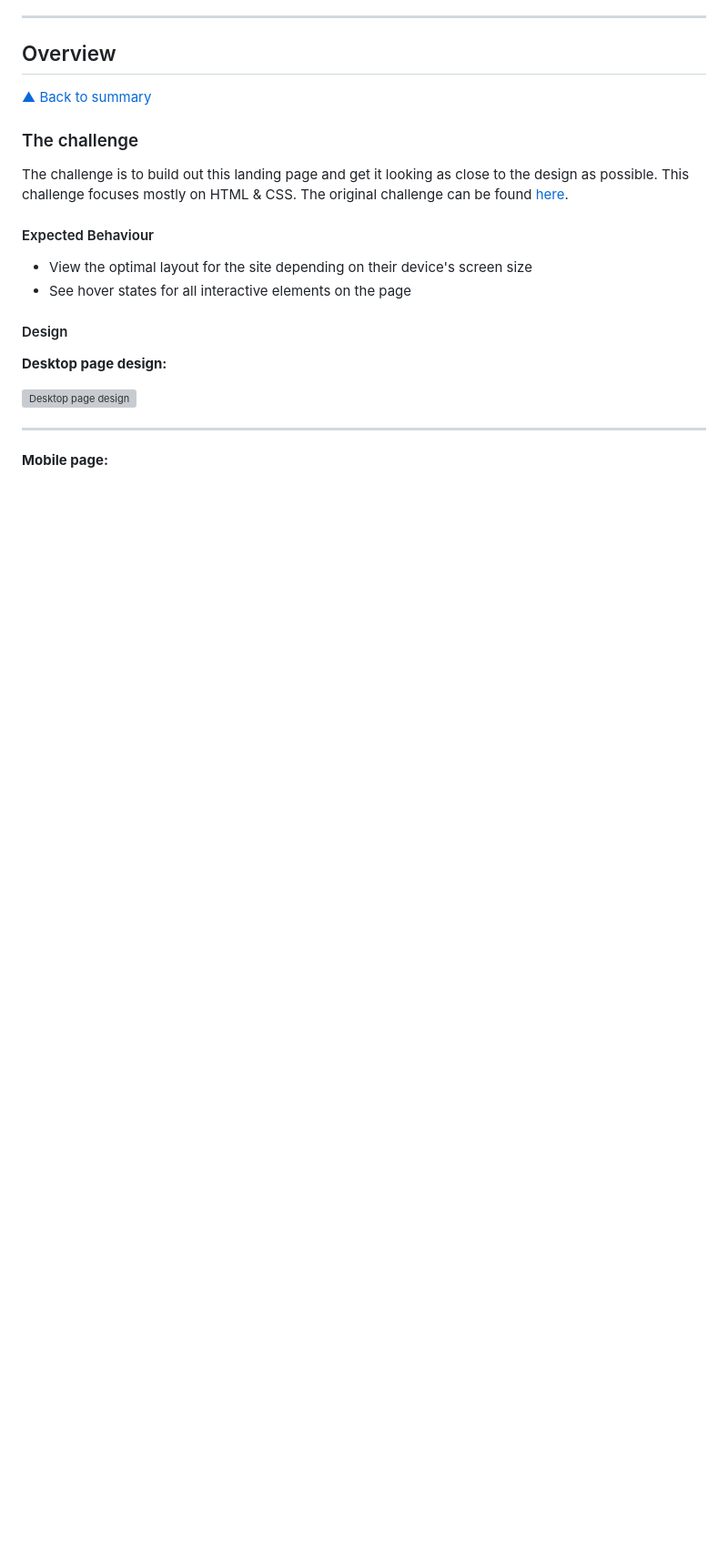
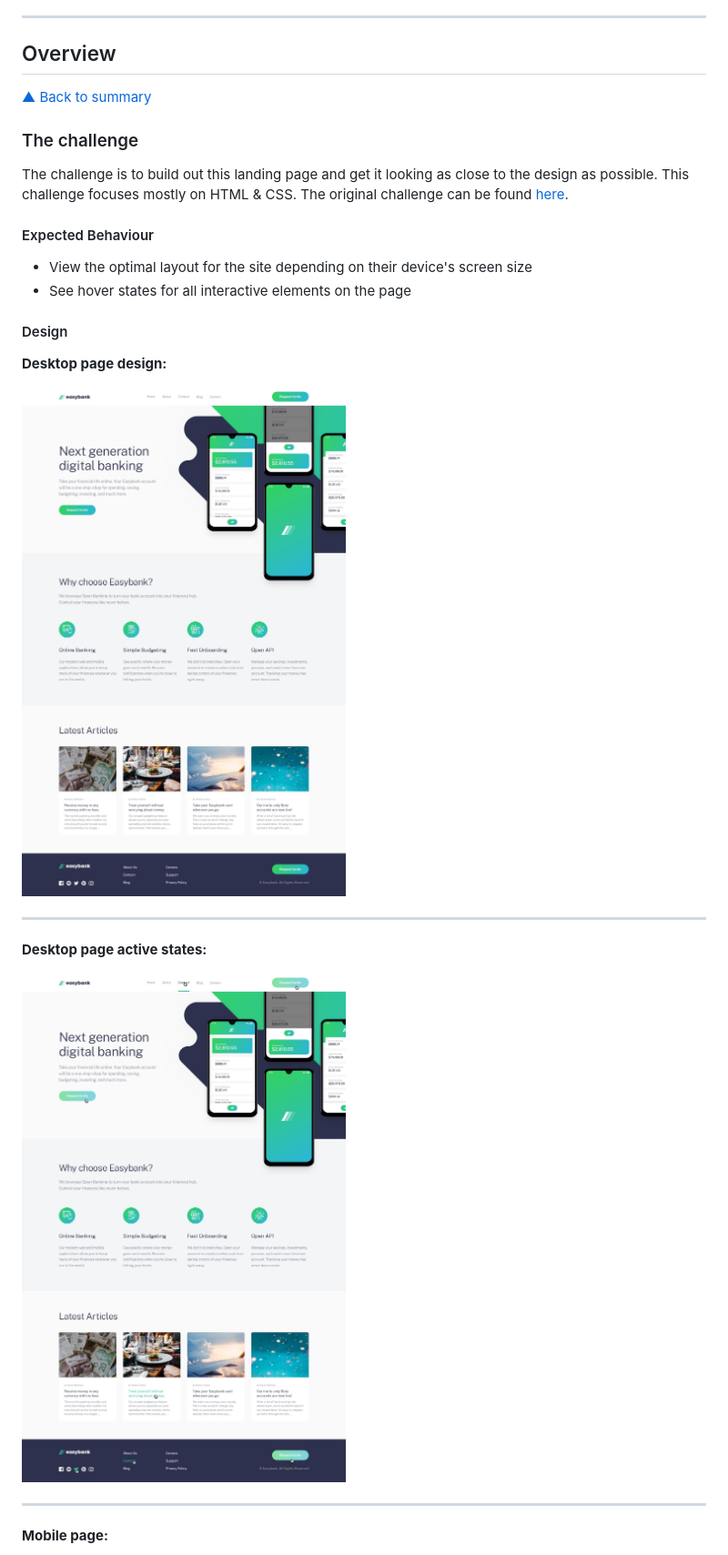
Before and after one commit to jefersonBorges/fem-easybank-landing-page-master, a Markdown page: README.md, the part around one of its changes. Shown at 91% size. GitHub-like rendering; blank space fills up the shorter version; grey boxes are pictures that could not be loaded.

```diff
--- a/README.md
+++ b/README.md
@@ -37,7 +37,13 @@ This challenge focuses mostly on HTML & CSS. The original challenge can be found
 
 **Desktop page design:**
 
-![Desktop page design](./design/screenrecord-desktop.gif)
+![Desktop page design](./design/desktop-design.jpg)
+
+---
+
+**Desktop page active states:**
+
+![Desktop page design](./design/active-states.jpg)
 
 ---
 
```
Also changed, not shown: other parts of README.md (+7 -1 lines).
